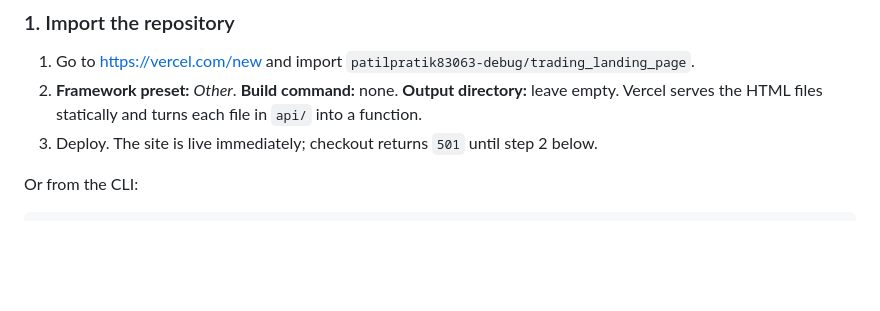
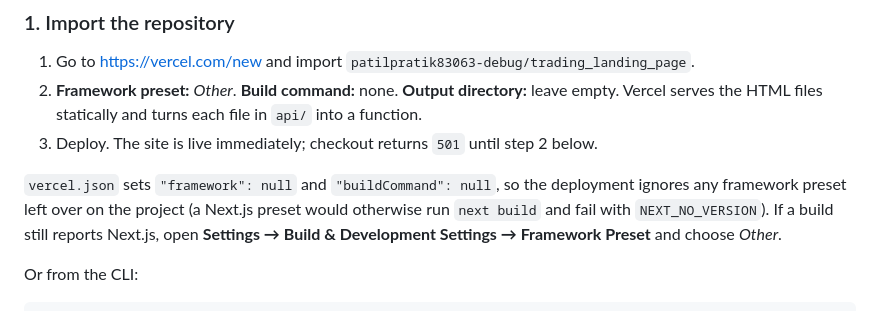
Before and after one commit to patilpratik83063-debug/trading_landing_page, a Markdown page: README.md, the part around the change. Rendered like a GitHub page; blank space fills up the shorter version.

Commit message:
Document the static-build override in the deploy steps

````diff
--- a/README.md
+++ b/README.md
@@ -93,6 +93,11 @@ curl -s -X POST localhost:4173/api/checkout -H 'content-type: application/json'
    Vercel serves the HTML files statically and turns each file in `api/` into a function.
 3. Deploy. The site is live immediately; checkout returns `501` until step 2 below.
 
+`vercel.json` sets `"framework": null` and `"buildCommand": null`, so the deployment
+ignores any framework preset left over on the project (a Next.js preset would otherwise
+run `next build` and fail with `NEXT_NO_VERSION`). If a build still reports Next.js,
+open **Settings → Build & Development Settings → Framework Preset** and choose *Other*.
+
 Or from the CLI:
 
 ```bash
````
